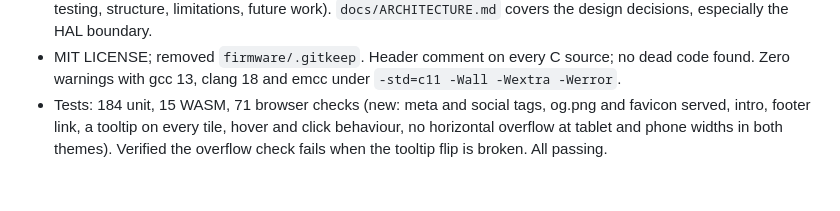
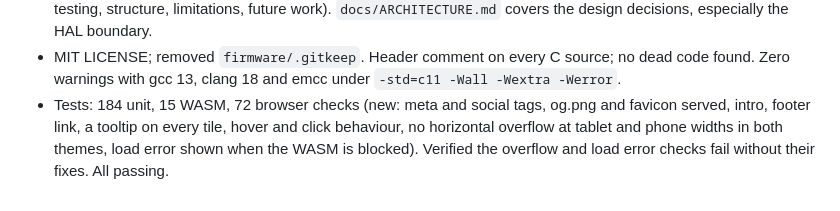
Before and after one commit to Madhav140807/bms-simulator, a Markdown page: PROGRESS.md, the part around the change. Rendered like a GitHub page.

```diff
--- a/PROGRESS.md
+++ b/PROGRESS.md
@@ -314,8 +314,9 @@ the API and dashboard by the later milestones, see their sections.)
 - MIT LICENSE; removed `firmware/.gitkeep`. Header comment on every C
   source; no dead code found. Zero warnings with gcc 13, clang 18 and emcc
   under `-std=c11 -Wall -Wextra -Werror`.
-- Tests: 184 unit, 15 WASM, 71 browser checks (new: meta and social tags,
+- Tests: 184 unit, 15 WASM, 72 browser checks (new: meta and social tags,
   og.png and favicon served, intro, footer link, a tooltip on every tile,
   hover and click behaviour, no horizontal overflow at tablet and phone
-  widths in both themes). Verified the overflow check fails when the
-  tooltip flip is broken. All passing.
+  widths in both themes, load error shown when the WASM is blocked).
+  Verified the overflow and load error checks fail without their fixes.
+  All passing.
```
Also changed, not shown: README.md (+1 -1 lines).
